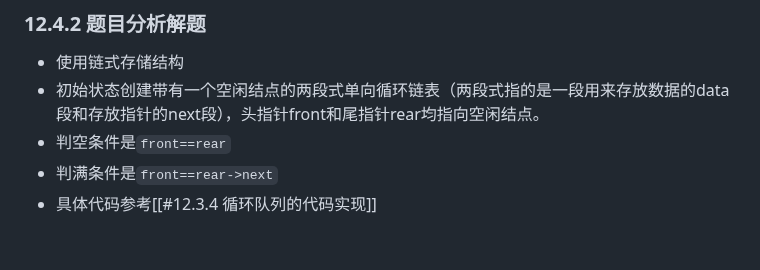
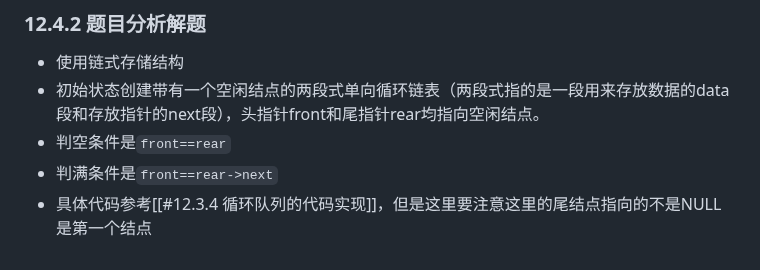
Before and after one commit to pqqqYa/electronic-tombstonev, a Markdown page: C语言/12. 栈与队列.md, the part around the change. Rendered like a GitHub page.

Commit message:
vault backup: 2024-10-13 19:09:47

```diff
--- a/C语言/12. 栈与队列.md
+++ b/C语言/12. 栈与队列.md
@@ -324,4 +324,4 @@ int main()
 * 初始状态创建带有一个空闲结点的两段式单向循环链表（两段式指的是一段用来存放数据的data段和存放指针的next段），头指针front和尾指针rear均指向空闲结点。
 * 判空条件是`front==rear`
 * 判满条件是`front==rear->next`
-* 具体代码参考[[#12.3.4 循环队列的代码实现]]
+* 具体代码参考[[#12.3.4 循环队列的代码实现]]，但是这里要注意这里的尾结点指向的不是NULL是第一个结点
```
